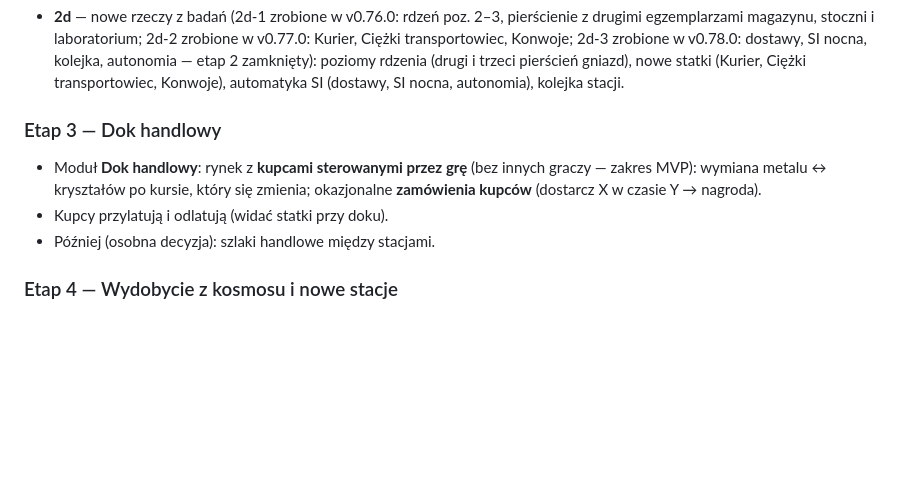
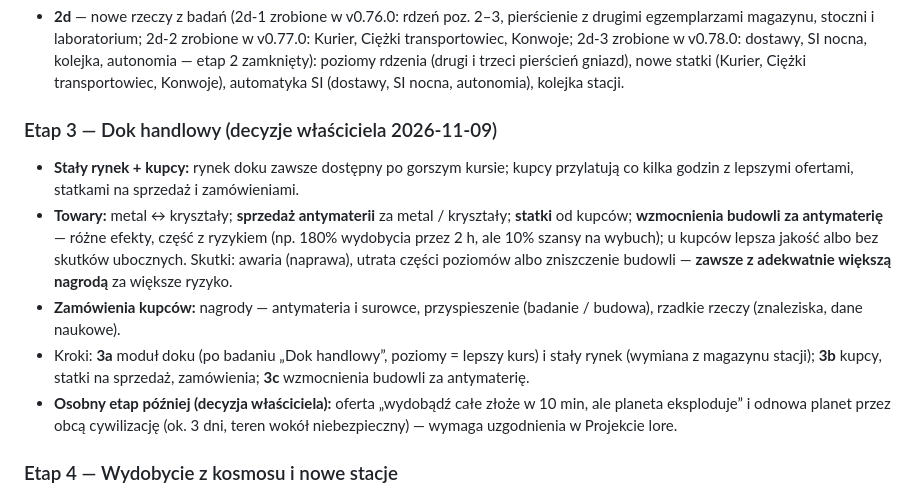
Before and after one commit to kol4t/Planet-forge, a Markdown page: docs/plan-stacji.md, the part around the change. GitHub-like rendering; blank space fills up the shorter version.

Commit message:
docs: plan etapu 3 stacji — dok handlowy (decyzje właściciela)
Co-Authored-By: Claude Opus 5.5 <noreply@anthropic.com>
Claude-Session: https://claude.ai/code/session_01VkPVLkUY4LawJmspCK1nc1

```diff
--- a/docs/plan-stacji.md
+++ b/docs/plan-stacji.md
@@ -89,11 +89,19 @@ Szkic badań z kroku 2a (zastąpiony w kroku 2c pełną listą — `docs/badania
   kolejka, autonomia — etap 2 zamknięty): poziomy rdzenia (drugi i trzeci pierścień gniazd), nowe statki (Kurier,
   Ciężki transportowiec, Konwoje), automatyka SI (dostawy, SI nocna, autonomia), kolejka stacji.
 
-### Etap 3 — Dok handlowy
-- Moduł **Dok handlowy**: rynek z **kupcami sterowanymi przez grę** (bez innych graczy — zakres MVP): wymiana metalu ↔
-  kryształów po kursie, który się zmienia; okazjonalne **zamówienia kupców** (dostarcz X w czasie Y → nagroda).
-- Kupcy przylatują i odlatują (widać statki przy doku).
-- Później (osobna decyzja): szlaki handlowe między stacjami.
+### Etap 3 — Dok handlowy (decyzje właściciela 2026-11-09)
+- **Stały rynek + kupcy:** rynek doku zawsze dostępny po gorszym kursie; kupcy przylatują co kilka godzin z lepszymi
+  ofertami, statkami na sprzedaż i zamówieniami.
+- **Towary:** metal ↔ kryształy; **sprzedaż antymaterii** za metal / kryształy; **statki** od kupców; **wzmocnienia
+  budowli za antymaterię** — różne efekty, część z ryzykiem (np. 180% wydobycia przez 2 h, ale 10% szansy na wybuch);
+  u kupców lepsza jakość albo bez skutków ubocznych. Skutki: awaria (naprawa), utrata części poziomów albo zniszczenie
+  budowli — **zawsze z adekwatnie większą nagrodą** za większe ryzyko.
+- **Zamówienia kupców:** nagrody — antymateria i surowce, przyspieszenie (badanie / budowa), rzadkie rzeczy (znaleziska,
+  dane naukowe).
+- Kroki: **3a** moduł doku (po badaniu „Dok handlowy”, poziomy = lepszy kurs) i stały rynek (wymiana z magazynu stacji);
+  **3b** kupcy, statki na sprzedaż, zamówienia; **3c** wzmocnienia budowli za antymaterię.
+- **Osobny etap później (decyzja właściciela):** oferta „wydobądź całe złoże w 10 min, ale planeta eksploduje” i odnowa
+  planet przez obcą cywilizację (ok. 3 dni, teren wokół niebezpieczny) — wymaga uzgodnienia w Projekcie lore.
 
 ### Etap 4 — Wydobycie z kosmosu i nowe stacje
 - **Statek konstrukcyjny** (stocznia): leci w wybrane miejsce w widoku układu — gazowy olbrzym, pas asteroid, pusty punkt —
```
Also changed, not shown: docs/decisions.md (+6 -0 lines).
